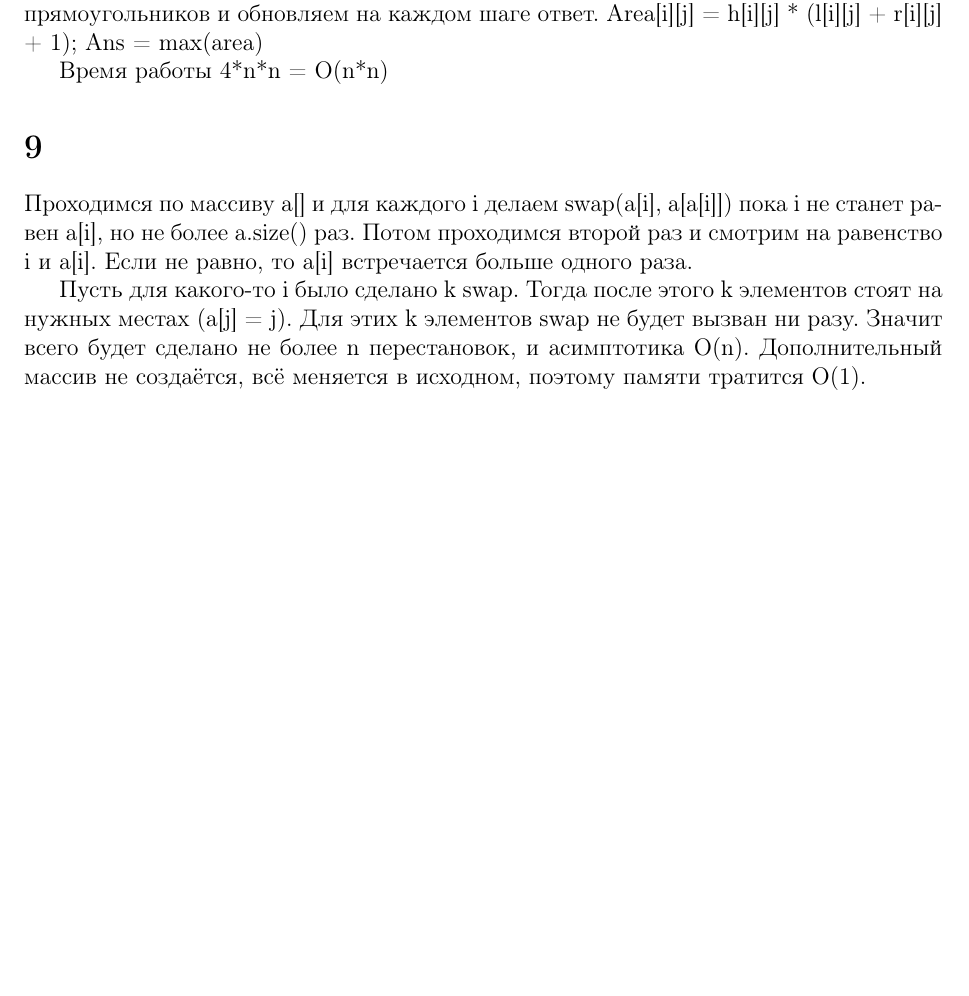
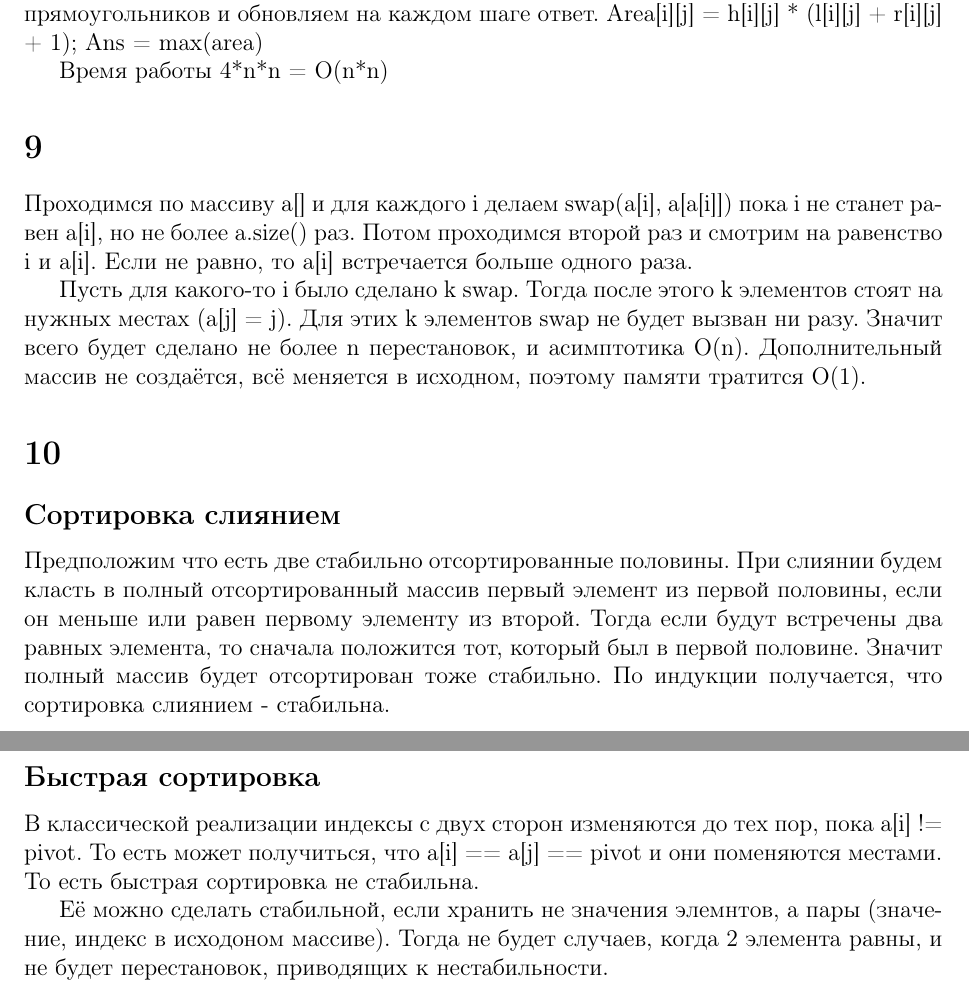
Before and after one commit to jogang0304/algorithms-mipt, a LaTeX document (Теоретическое дз 2/решения.tex): part of page 2 of 2 before the commit and two parts of pages 2 and 3 of 3 after it, the two joined at a grey line, cut so that both start at the same text, the shorter picture padded with empty space. Compiled offline with pdfLaTeX.

Commit message:
сделал задачу 10

```diff
--- a/Теоретическое дз 2/решения.tex
+++ b/Теоретическое дз 2/решения.tex
@@ -40,4 +40,14 @@ Insert может обновить наибольший элемент (срав
 
 Пусть для какого-то i было сделано k swap. Тогда после этого k элементов стоят на нужных местах (a[j] = j). Для этих k элементов swap не будет вызван ни разу. Значит всего будет сделано не более n перестановок, и асимптотика O(n). Дополнительный массив не создаётся, всё меняется в исходном, поэтому памяти тратится O(1).
 
+\section*{10}
+\subsection*{Сортировка слиянием}
+Предположим что есть две стабильно отсортированные половины. При слиянии будем класть в полный отсортированный массив первый элемент из первой половины, если он меньше или равен первому элементу из второй. Тогда если будут встречены два равных элемента, то сначала положится тот, который был в первой половине. Значит полный массив будет отсортирован тоже стабильно. По индукции получается, что сортировка слиянием - стабильна.
+
+\subsection*{Быстрая сортировка}
+В классической реализации индексы с двух сторон изменяются до тех пор, пока a[i] != pivot. То есть может получиться, что a[i] == a[j] == pivot и они поменяются местами. То есть быстрая сортировка не стабильна.
+
+Её можно сделать стабильной, если хранить не значения элемнтов, а пары (значение, индекс в исходоном массиве). Тогда не будет случаев, когда 2 элемента равны, и не будет перестановок, приводящих к нестабильности.
+
+
 \end{document}
```
